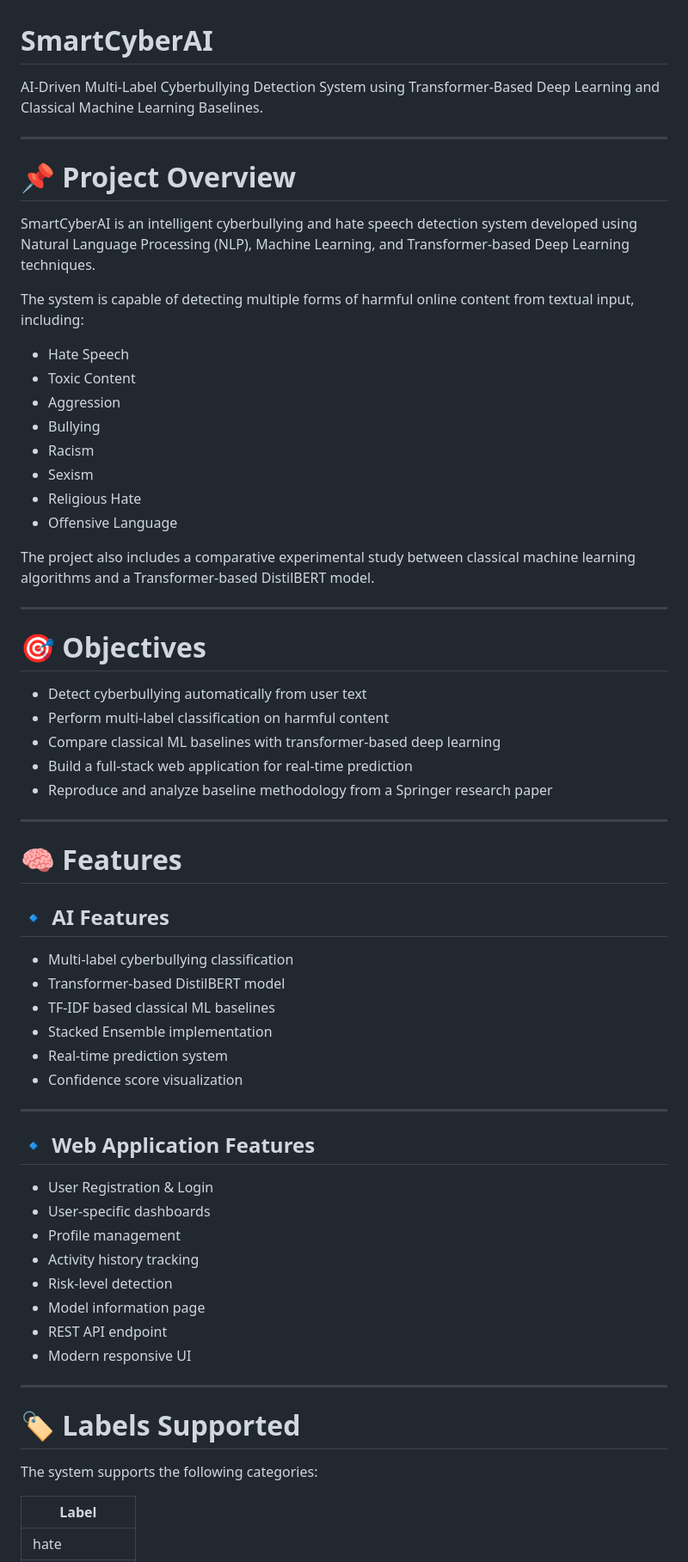
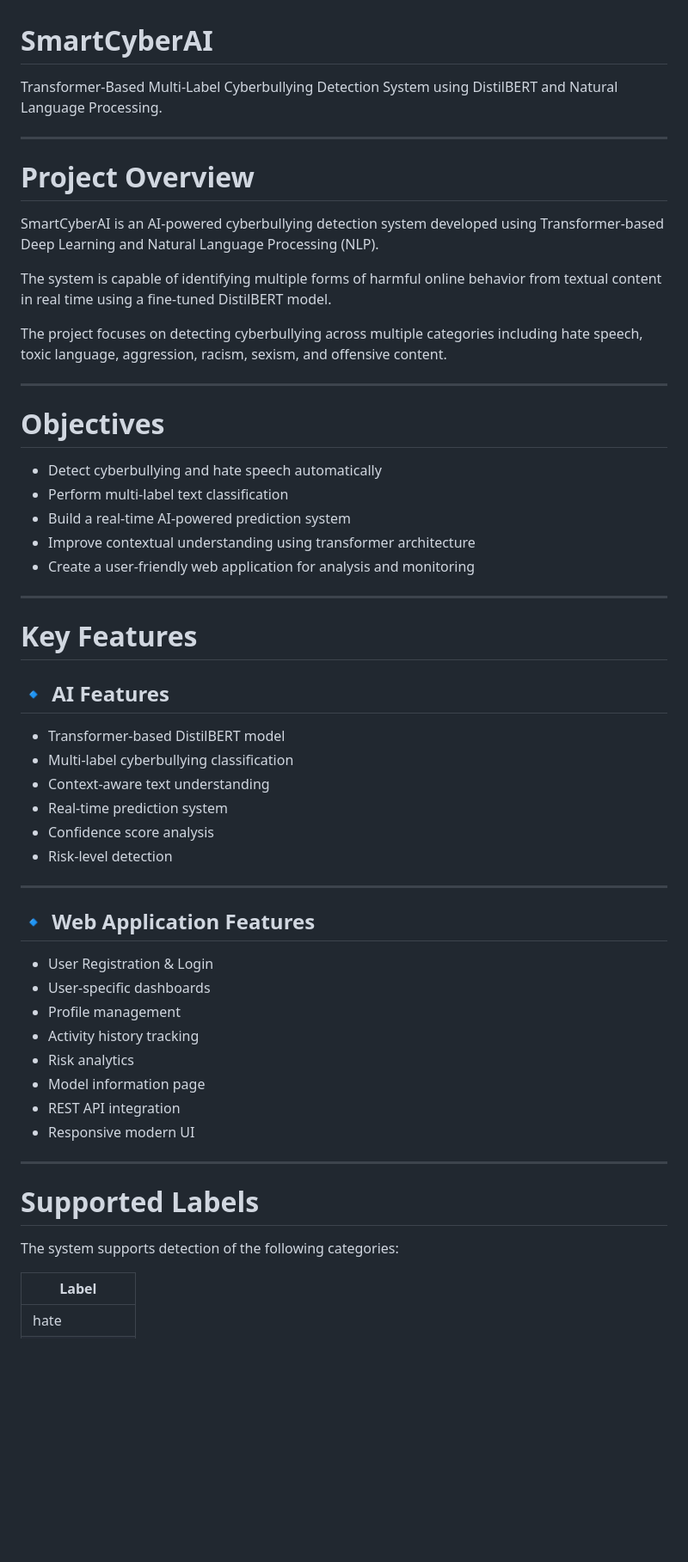
Before and after one commit to jerry10-ui/SmartCyberAI-Transformer-Based-Cyberbullying-Detection, a Markdown page: README.md, the part around one of its changes. Shown at 86% size. Drawn GitHub-style; blank space fills up the shorter version.

```diff
--- a/README.md
+++ b/README.md
@@ -1,48 +1,39 @@
 # SmartCyberAI
 
-AI-Driven Multi-Label Cyberbullying Detection System using Transformer-Based Deep Learning and Classical Machine Learning Baselines.
+Transformer-Based Multi-Label Cyberbullying Detection System using DistilBERT and Natural Language Processing.
 
 ---
 
-# 📌 Project Overview
+# Project Overview
 
-SmartCyberAI is an intelligent cyberbullying and hate speech detection system developed using Natural Language Processing (NLP), Machine Learning, and Transformer-based Deep Learning techniques.
+SmartCyberAI is an AI-powered cyberbullying detection system developed using Transformer-based Deep Learning and Natural Language Processing (NLP).
 
-The system is capable of detecting multiple forms of harmful online content from textual input, including:
+The system is capable of identifying multiple forms of harmful online behavior from textual content in real time using a fine-tuned DistilBERT model.
 
-- Hate Speech
-- Toxic Content
-- Aggression
-- Bullying
-- Racism
-- Sexism
-- Religious Hate
-- Offensive Language
-
-The project also includes a comparative experimental study between classical machine learning algorithms and a Transformer-based DistilBERT model.
+The project focuses on detecting cyberbullying across multiple categories including hate speech, toxic language, aggression, racism, sexism, and offensive content.
 
 ---
 
-# 🎯 Objectives
+# Objectives
 
-- Detect cyberbullying automatically from user text
-- Perform multi-label classification on harmful content
-- Compare classical ML baselines with transformer-based deep learning
-- Build a full-stack web application for real-time prediction
-- Reproduce and analyze baseline methodology from a Springer research paper
+- Detect cyberbullying and hate speech automatically
+- Perform multi-label text classification
+- Build a real-time AI-powered prediction system
+- Improve contextual understanding using transformer architecture
+- Create a user-friendly web application for analysis and monitoring
 
 ---
 
-# 🧠 Features
+# Key Features
 
 ## 🔹 AI Features
 
+- Transformer-based DistilBERT model
 - Multi-label cyberbullying classification
-- Transformer-based DistilBERT model
-- TF-IDF based classical ML baselines
-- Stacked Ensemble implementation
+- Context-aware text understanding
 - Real-time prediction system
-- Confidence score visualization
+- Confidence score analysis
+- Risk-level detection
 
 ---
 
@@ -52,16 +43,16 @@ The project also includes a comparative experimental study between classical mac
 - User-specific dashboards
 - Profile management
 - Activity history tracking
-- Risk-level detection
+- Risk analytics
 - Model information page
-- REST API endpoint
-- Modern responsive UI
+- REST API integration
+- Responsive modern UI
 
 ---
 
-# 🏷 Labels Supported
+# Supported Labels
 
-The system supports the following categories:
+The system supports detection of the following categories:
 
 | Label |
 |------|
```
Also changed, not shown: other parts of README.md (+75 -189 lines).
